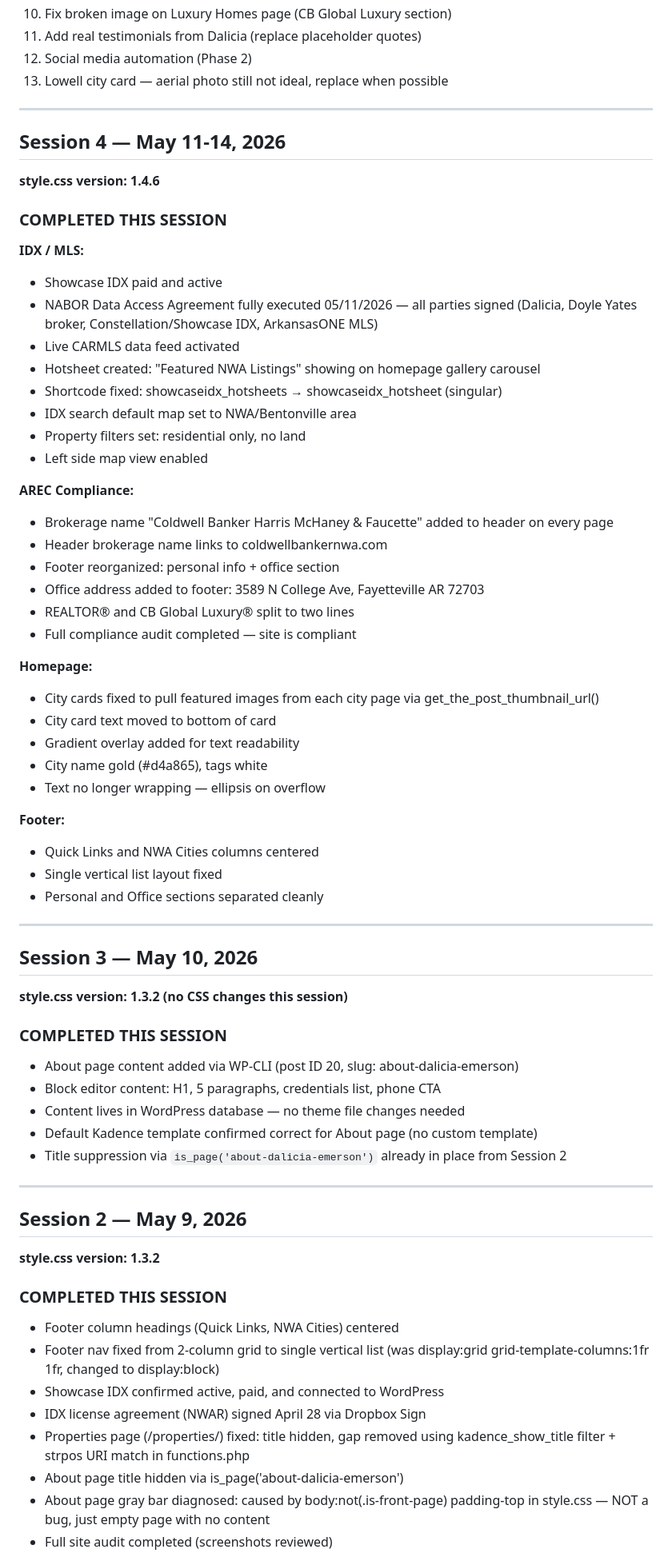
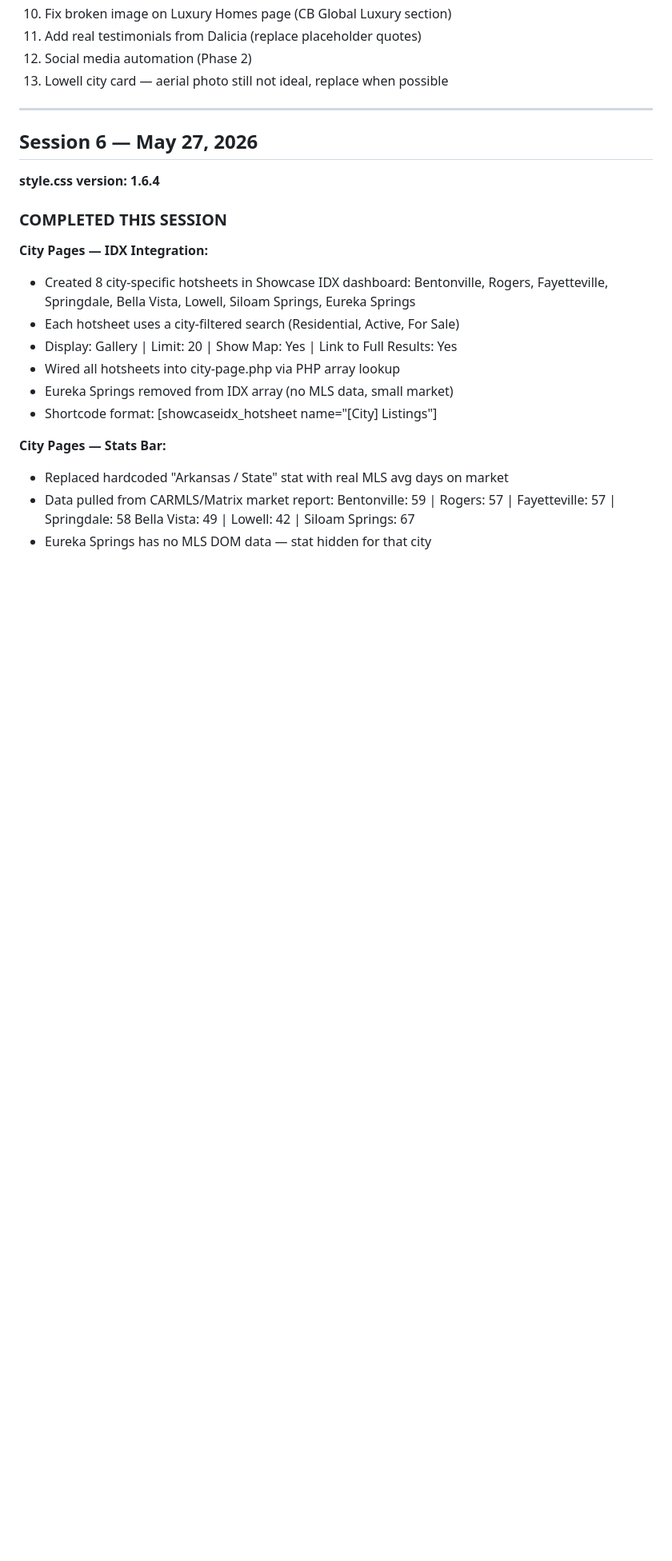
Before and after one commit to daliciaemerson/dalicia-emerson-theme, a Markdown page: PROJECT_NOTES.md, the part around one of its changes. Shown at 80% size. GitHub-like rendering; blank space fills up the shorter version.

Commit message:
Update PROJECT_NOTES through Session 6

```diff
--- a/PROJECT_NOTES.md
+++ b/PROJECT_NOTES.md
@@ -25,71 +25,25 @@
 
 ---
 
-## Session 4 — May 11-14, 2026
+## Session 6 — May 27, 2026
 
-**style.css version: 1.4.6**
+**style.css version: 1.6.4**
 
 ### COMPLETED THIS SESSION
 
-**IDX / MLS:**
-- Showcase IDX paid and active
-- NABOR Data Access Agreement fully executed 05/11/2026 — all parties signed (Dalicia, Doyle Yates broker, Constellation/Showcase IDX, ArkansasONE MLS)
-- Live CARMLS data feed activated
-- Hotsheet created: "Featured NWA Listings" showing on homepage gallery carousel
-- Shortcode fixed: showcaseidx_hotsheets → showcaseidx_hotsheet (singular)
-- IDX search default map set to NWA/Bentonville area
-- Property filters set: residential only, no land
-- Left side map view enabled
+**City Pages — IDX Integration:**
+- Created 8 city-specific hotsheets in Showcase IDX dashboard:
+  Bentonville, Rogers, Fayetteville, Springdale, Bella Vista, Lowell, Siloam Springs, Eureka Springs
+- Each hotsheet uses a city-filtered search (Residential, Active, For Sale)
+- Display: Gallery | Limit: 20 | Show Map: Yes | Link to Full Results: Yes
+- Wired all hotsheets into city-page.php via PHP array lookup
+- Eureka Springs removed from IDX array (no MLS data, small market)
+- Shortcode format: [showcaseidx_hotsheet name="[City] Listings"]
 
-**AREC Compliance:**
-- Brokerage name "Coldwell Banker Harris McHaney & Faucette" added to header on every page
-- Header brokerage name links to coldwellbankernwa.com
-- Footer reorganized: personal info + office section
-- Office address added to footer: 3589 N College Ave, Fayetteville AR 72703
-- REALTOR® and CB Global Luxury® split to two lines
-- Full compliance audit completed — site is compliant
+**City Pages — Stats Bar:**
+- Replaced hardcoded "Arkansas / State" stat with real MLS avg days on market
+- Data pulled from CARMLS/Matrix market report:
+  Bentonville: 59 | Rogers: 57 | Fayetteville: 57 | Springdale: 58
+  Bella Vista: 49 | Lowell: 42 | Siloam Springs: 67
+- Eureka Springs has no MLS DOM data — stat hidden for that city
 
-**Homepage:**
-- City cards fixed to pull featured images from each city page via get_the_post_thumbnail_url()
-- City card text moved to bottom of card
-- Gradient overlay added for text readability
-- City name gold (#d4a865), tags white
-- Text no longer wrapping — ellipsis on overflow
-
-**Footer:**
-- Quick Links and NWA Cities columns centered
-- Single vertical list layout fixed
-- Personal and Office sections separated cleanly
-
----
-
-## Session 3 — May 10, 2026
-
-**style.css version: 1.3.2 (no CSS changes this session)**
-
-### COMPLETED THIS SESSION
-- About page content added via WP-CLI (post ID 20, slug: about-dalicia-emerson)
-- Block editor content: H1, 5 paragraphs, credentials list, phone CTA
-- Content lives in WordPress database — no theme file changes needed
-- Default Kadence template confirmed correct for About page (no custom template)
-- Title suppression via `is_page('about-dalicia-emerson')` already in place from Session 2
-
----
-
-## Session 2 — May 9, 2026
-
-**style.css version: 1.3.2**
-
-### COMPLETED THIS SESSION
-- Footer column headings (Quick Links, NWA Cities) centered
-- Footer nav fixed from 2-column grid to single vertical list
-  (was display:grid grid-template-columns:1fr 1fr, changed to display:block)
-- Showcase IDX confirmed active, paid, and connected to WordPress
-- IDX license agreement (NWAR) signed April 28 via Dropbox Sign
-- Properties page (/properties/) fixed: title hidden, gap removed
-  using kadence_show_title filter + strpos URI match in functions.php
-- About page title hidden via is_page('about-dalicia-emerson')
-- About page gray bar diagnosed: caused by body:not(.is-front-page)
-  padding-top in style.css — NOT a bug, just empty page with no content
-- Full site audit completed (screenshots reviewed)
-
```
Also changed, not shown: other parts of PROJECT_NOTES.md (+106 -95 lines).
